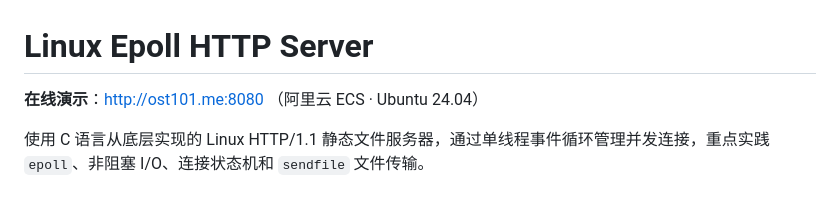
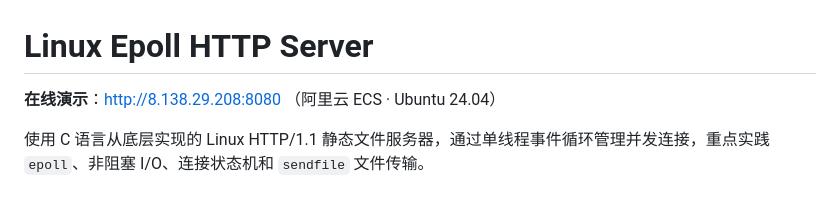
Before and after one commit to ost20233729/linux-epoll-http-server, a Markdown page: README.md, the part around the change. Drawn GitHub-style.

Commit message:
docs: 演示链接改回 IP 直连（域名被未备案拦截）

```diff
--- a/README.md
+++ b/README.md
@@ -1,6 +1,6 @@
 # Linux Epoll HTTP Server
 
-**在线演示**：http://ost101.me:8080 （阿里云 ECS · Ubuntu 24.04）
+**在线演示**：http://8.138.29.208:8080 （阿里云 ECS · Ubuntu 24.04）
 
 使用 C 语言从底层实现的 Linux HTTP/1.1 静态文件服务器，通过单线程事件循环管理并发连接，重点实践 `epoll`、非阻塞 I/O、连接状态机和 `sendfile` 文件传输。
 
```
